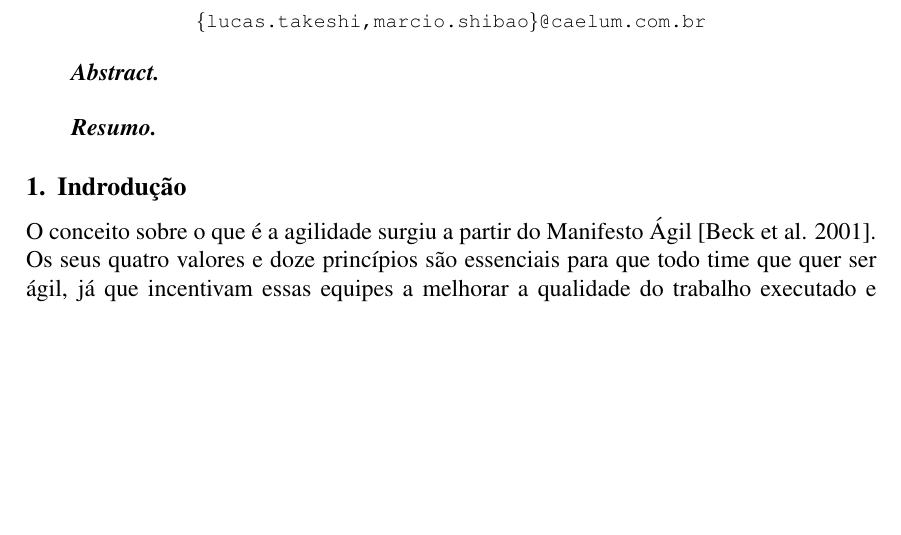
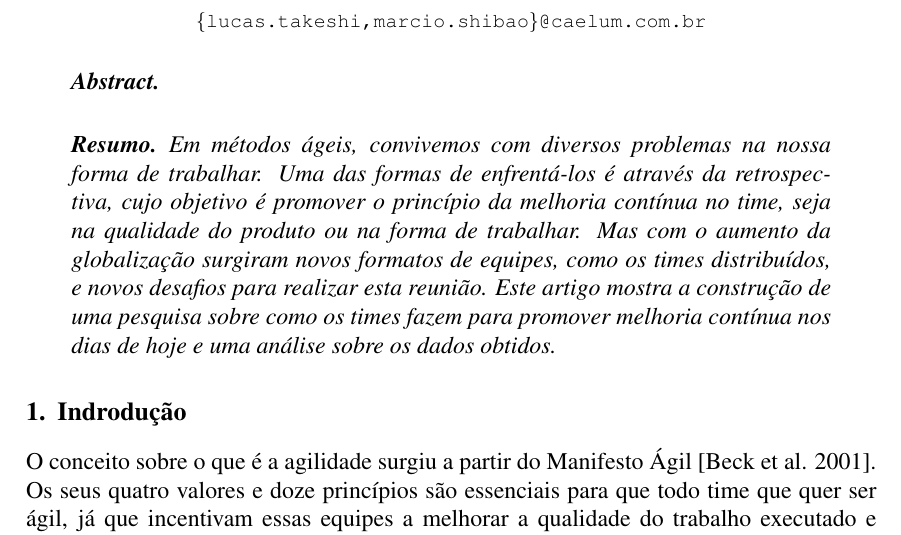
Before and after one commit to lucaspalma/artigo, a LaTeX paper (sbc-template.tex): part of page 1 of 11 before the commit and part of page 1 of 12 after it, cut so that both start at the same text, the shorter picture padded with empty space. Compiled offline with pdfLaTeX; the source files are stored in an older character set and shown here as Unicode.

Commit message:
Adicionando resumo em pt-br

```diff
--- a/sbc-template.tex
+++ b/sbc-template.tex
@@ -29,7 +29,7 @@
 \end{abstract}
 
 \begin{resumo}
-
+Em métodos ágeis, convivemos com diversos problemas na nossa forma de trabalhar. Uma das formas de enfrentá-los é através da retrospectiva, cujo objetivo é promover o princípio da melhoria contínua no time, seja na qualidade do produto ou na forma de trabalhar. Mas com o aumento da globalização surgiram novos formatos de equipes, como os times distribuídos, e novos desafios para realizar esta reunião. Este artigo mostra a construção de uma pesquisa sobre como os times fazem para promover melhoria contínua nos dias de hoje e uma análise sobre os dados obtidos.
 \end{resumo}
 
 \section{Indrodução}
```
Also changed, not shown: sbc-template.pdf, 4 other files.
